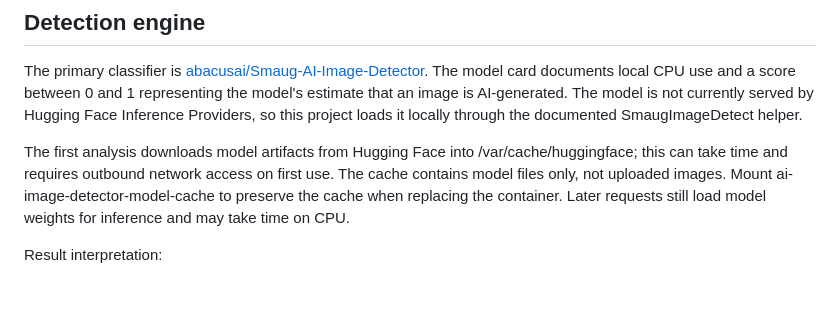
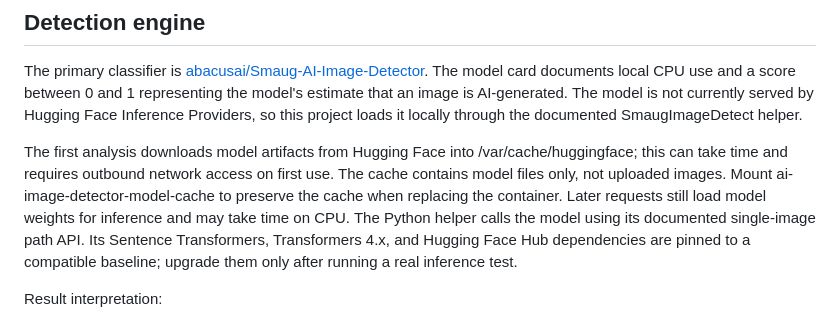
Before and after one commit to chand010/ai-image-detector, a Markdown page: README.md, the part around the change. Drawn GitHub-style; blank space fills up the shorter version.

Commit message:
Document pinned Smaug runtime and inference invocation

```diff
--- a/README.md
+++ b/README.md
@@ -21,7 +21,7 @@ A security-focused raw-PHP web application that validates uploaded images, runs
 
 The primary classifier is [abacusai/Smaug-AI-Image-Detector](https://huggingface.co/abacusai/Smaug-AI-Image-Detector). The model card documents local CPU use and a score between 0 and 1 representing the model's estimate that an image is AI-generated. The model is not currently served by Hugging Face Inference Providers, so this project loads it locally through the documented SmaugImageDetect helper.
 
-The first analysis downloads model artifacts from Hugging Face into /var/cache/huggingface; this can take time and requires outbound network access on first use. The cache contains model files only, not uploaded images. Mount ai-image-detector-model-cache to preserve the cache when replacing the container. Later requests still load model weights for inference and may take time on CPU.
+The first analysis downloads model artifacts from Hugging Face into /var/cache/huggingface; this can take time and requires outbound network access on first use. The cache contains model files only, not uploaded images. Mount ai-image-detector-model-cache to preserve the cache when replacing the container. Later requests still load model weights for inference and may take time on CPU. The Python helper calls the model using its documented single-image path API. Its Sentence Transformers, Transformers 4.x, and Hugging Face Hub dependencies are pinned to a compatible baseline; upgrade them only after running a real inference test.
 
 Result interpretation:
 - **Likely AI-generated:** the model score is at least 0.5.
```
